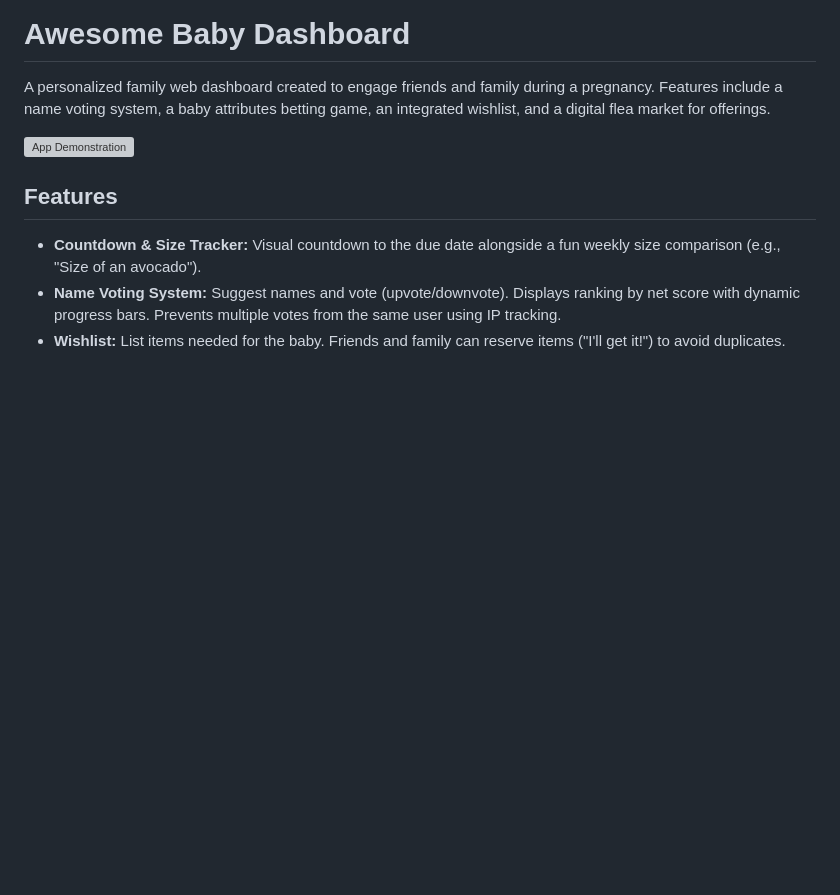
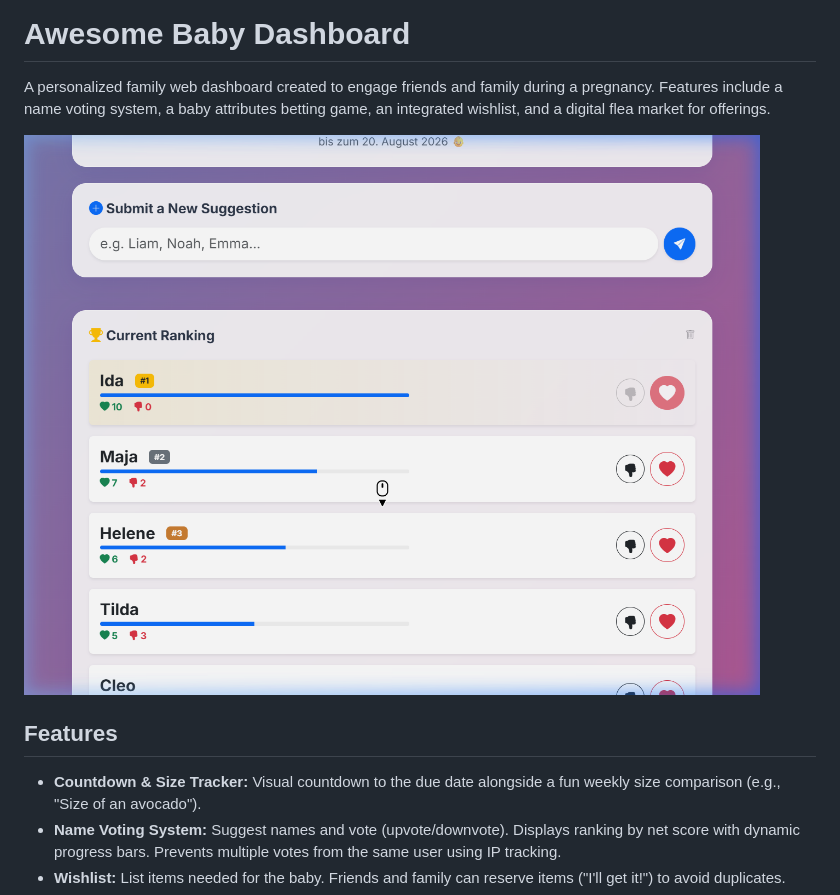
Before and after one commit to timokas/awesome-baby-dashboard, a Markdown page: README.md, the part around the change. GitHub-like rendering; pictures changed too: docs/demo.png (added); blank space fills up the shorter version; grey boxes are pictures that could not be loaded.

Commit message:
docs: use static PNG instead of unsupported webp for demo

```diff
--- a/README.md
+++ b/README.md
@@ -2,7 +2,7 @@
 
 A personalized family web dashboard created to engage friends and family during a pregnancy. Features include a name voting system, a baby attributes betting game, an integrated wishlist, and a digital flea market for offerings.
 
-![App Demonstration](./docs/demo.webp)
+![App Demonstration](./docs/demo.png)
 
 ## Features
 
```
